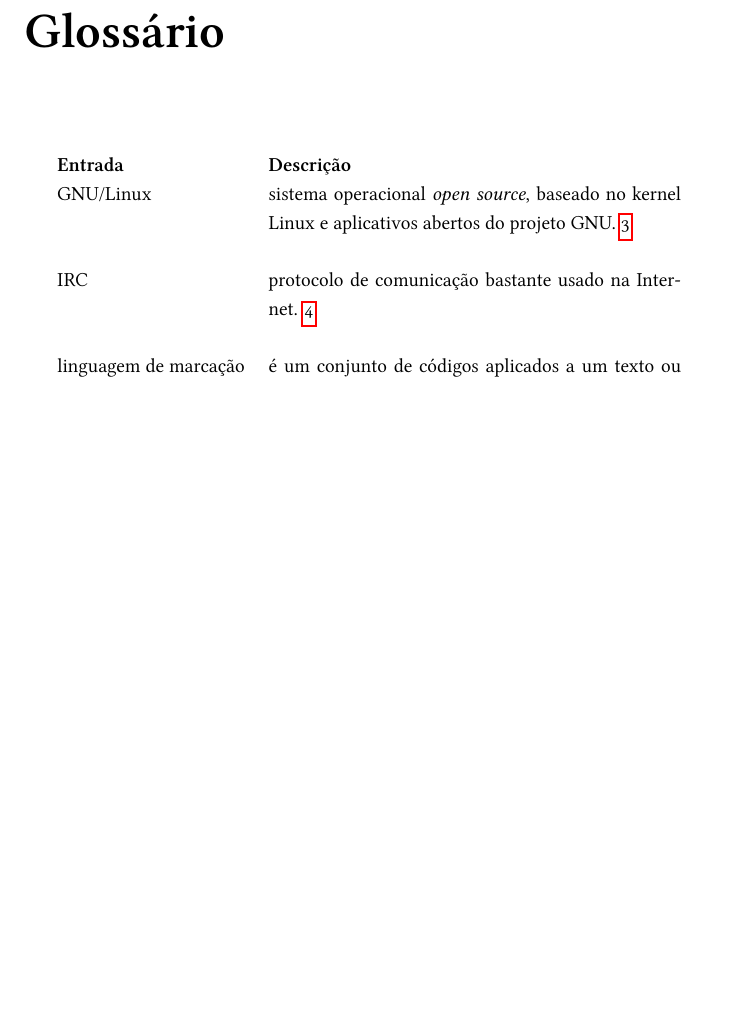
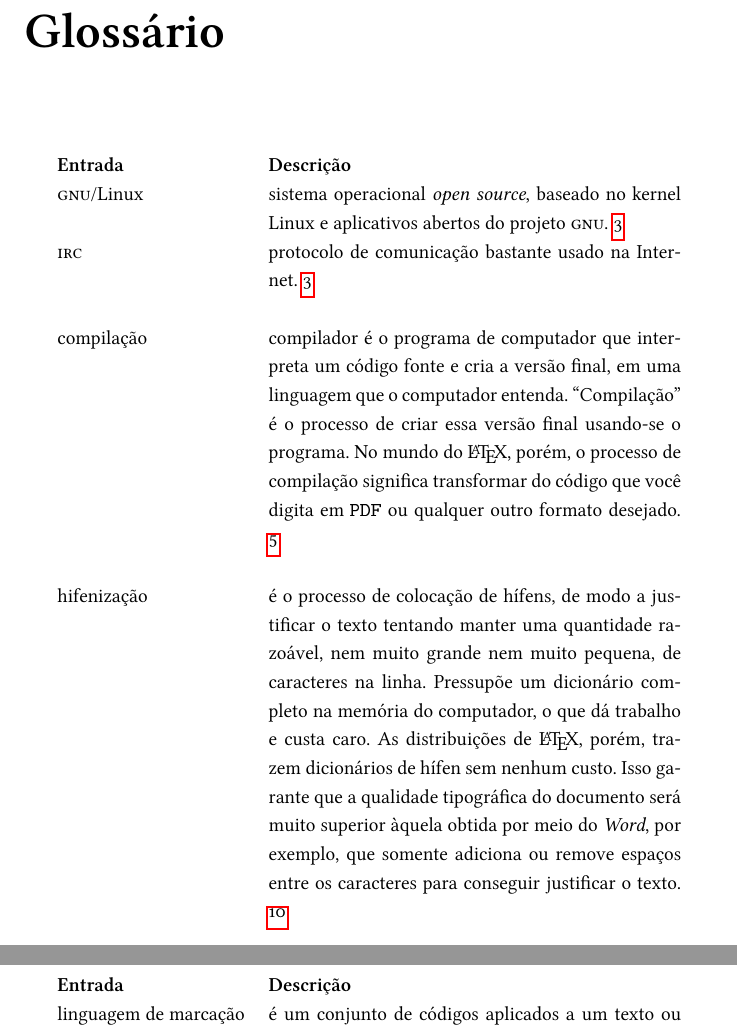
Before and after one commit to rberaldo/manual_ling, a LaTeX book (base.tex, which reads glossario.tex): part of page 19 of 20 before the commit and two parts of pages 19 and 20 of 21 after it, the two joined at a grey line, cut so that both start at the same text, the shorter picture padded with empty space. The pictures show the PDF file base.pdf that the author committed with the source.

Commit message:
Corrigi diversas coisas e finalizei o glossário
Esta é a versão beta, finalmente.

```diff
--- a/glossario.tex
+++ b/glossario.tex
@@ -10,11 +10,23 @@
 }
 
 \newglossaryentry{gnulinux}{
-	name={GNU/Linux},
-	description={sistema operacional \emph{open source}, baseado no kernel Linux e aplicativos abertos do projeto GNU}
+	name={\textsc{gnu}/Linux},
+	description={sistema operacional \emph{open source}, baseado no kernel Linux e aplicativos abertos do projeto \textsc{gnu}}
 }
 
 \newglossaryentry{irc}{
-	name={IRC},
+	name={\textsc{irc}},
 	description={protocolo de comunicação bastante usado na Internet}
 }
+
+\newglossaryentry{compilacao}{
+	name={compilação},
+	description={compilador é o programa de computador que interpreta um código fonte e cria a versão final, em uma linguagem que o computador entenda. ``Compilação'' é o processo de criar essa versão final usando-se o programa. No mundo do \LaTeX, porém, o processo de compilação significa transformar do código que você digita em \texttt{PDF} ou qualquer outro formato desejado},
+	plural={compilações}
+}
+
+\newglossaryentry{hifenizacao}{
+	name={hifenização},
+	description={é o processo de colocação de hífens, de modo a justificar o texto tentando manter uma quantidade razoável, nem muito grande nem muito pequena, de caracteres na linha. Pressupõe um dicionário completo na memória do computador, o que dá trabalho e custa caro. As distribuições de \LaTeX, porém, trazem dicionários de hífen sem nenhum custo. Isso garante que a qualidade tipográfica do documento será muito superior àquela obtida por meio do \emph{Word}, por exemplo, que somente adiciona ou remove espaços entre os caracteres para conseguir justificar o texto},
+	plural={hifenizações}
+}
```
Also changed, not shown: base.tex (+5 -2 lines), filosofia.tex (+1 -1 lines), recursos.tex (+2 -2 lines), tipografia.tex (+1 -1 lines), base.gls, base.pdf, 4 other files.
